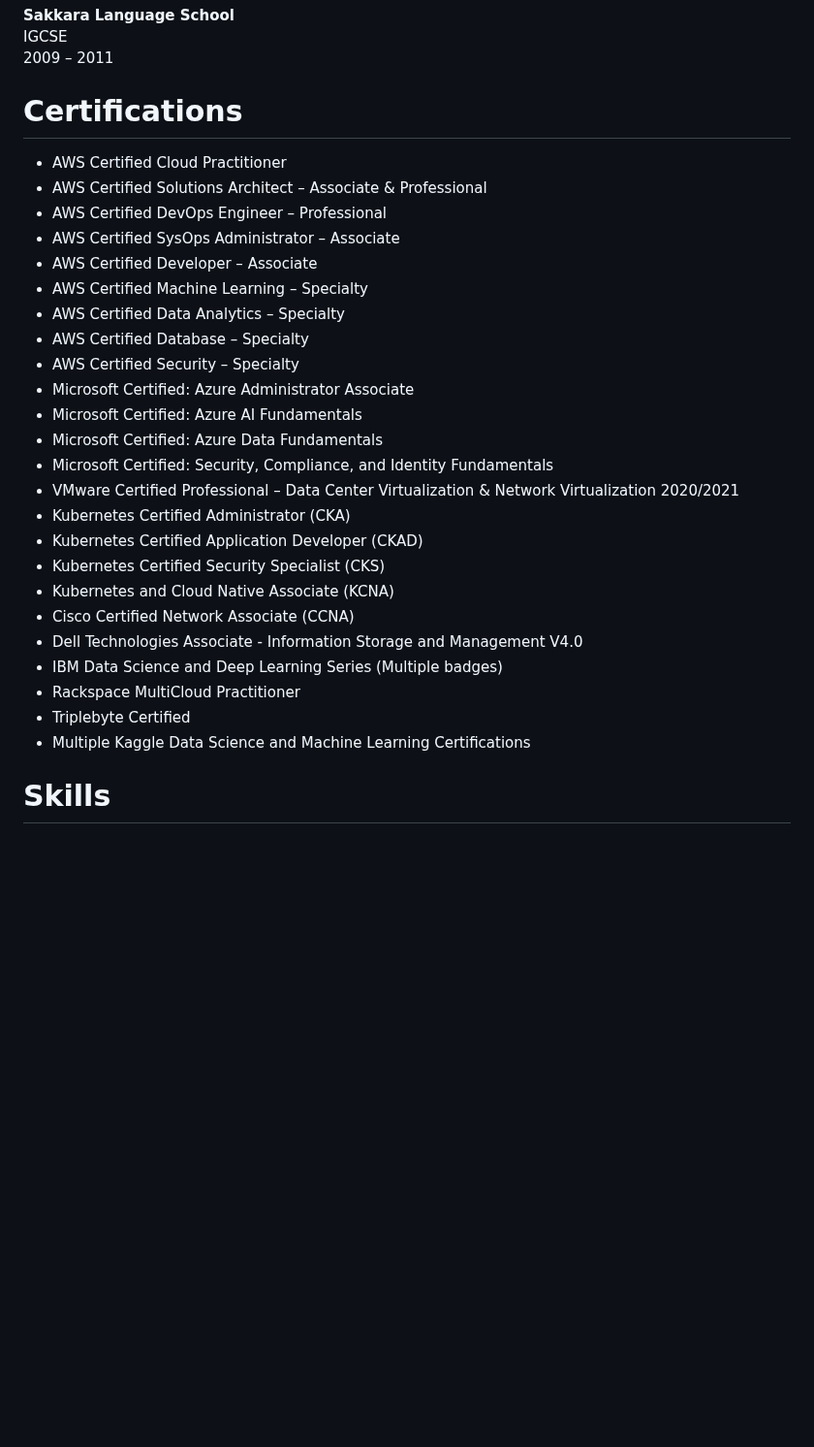
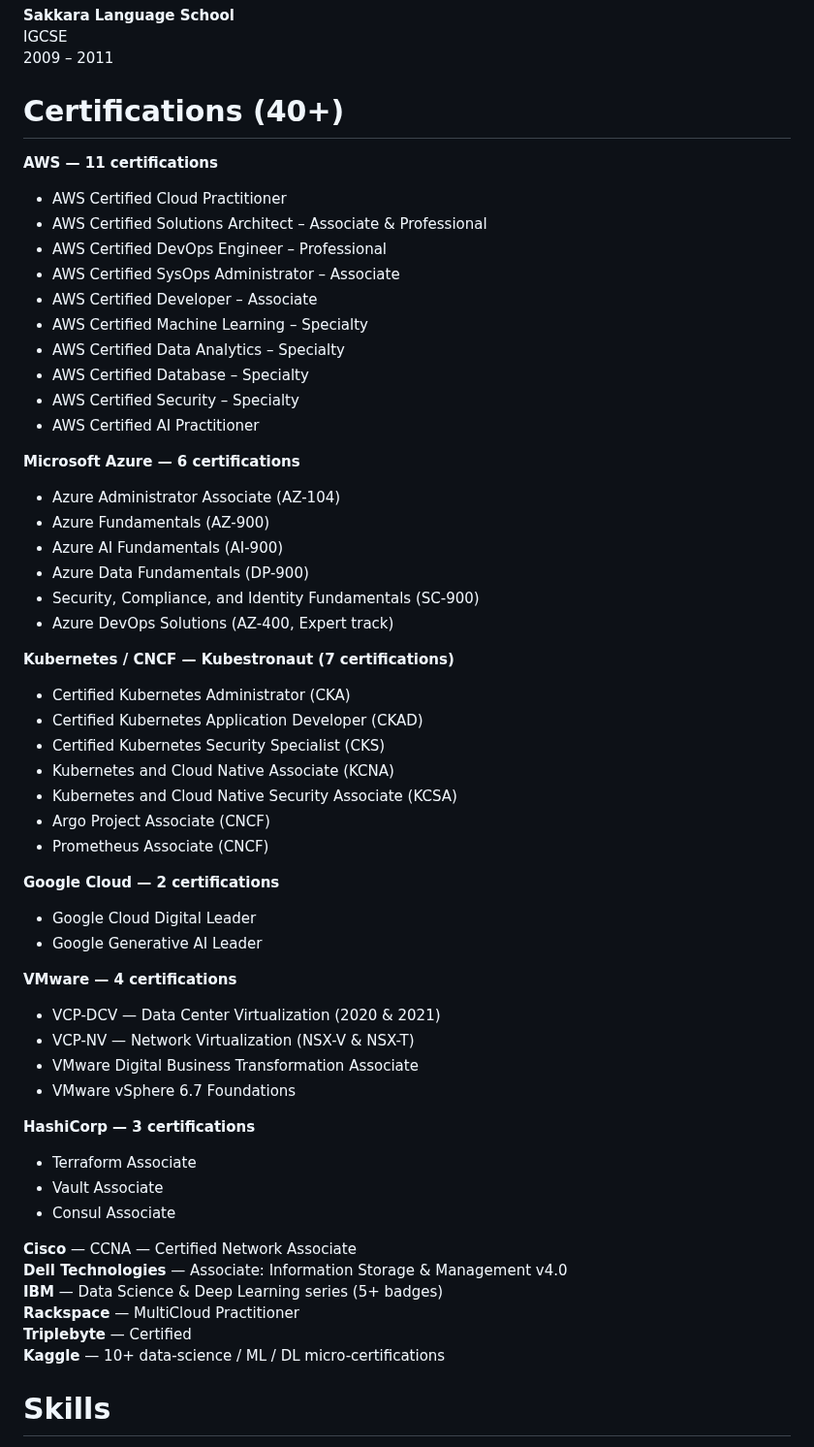
Before and after one commit to AymanZahran/AymanZahran, a Markdown page: resume.md, the part around the change. Shown at 97% size. GitHub-like rendering; blank space fills up the shorter version.

Commit message:
chore(resume): expand certifications section to current 40+ inventory
Brings resume.md in line with what the README already shows and what
the sdp-monorepo portfolio site now reflects. The flat 24-line list
becomes a categorised inventory:

- AWS: 11 (adds AI Practitioner)
- Azure: 6 (adds AZ-400 Azure DevOps Solutions, AZ-900, fills out codes)
- CNCF Kubestronaut: 7 (adds KCSA, Argo Project Associate, Prometheus Associate)
- Google Cloud: 2 (Digital Leader, Generative AI Leader)
- VMware: 4 (now lists each VCP-DCV / VCP-NV / DBT / vSphere 6.7)
- HashiCorp: 3 (Terraform, Vault, Consul Associate)
- Cisco, Dell, IBM, Rackspace, Triplebyte, Kaggle — preserved

GitHub Actions update-profile.yml will regenerate resume.pdf
automatically on push to main.

Co-Authored-By: Claude Opus 4.7 (1M context) <noreply@anthropic.com>

```diff
--- a/resume.md
+++ b/resume.md
@@ -116,8 +116,9 @@ February 2020 – April 2020
 IGCSE
 2009 – 2011
 
-# Certifications
+# Certifications (40+)
 
+**AWS — 11 certifications**
 - AWS Certified Cloud Practitioner
 - AWS Certified Solutions Architect – Associate & Professional
 - AWS Certified DevOps Engineer – Professional
@@ -127,21 +128,46 @@ IGCSE
 - AWS Certified Data Analytics – Specialty
 - AWS Certified Database – Specialty
 - AWS Certified Security – Specialty
-- Microsoft Certified: Azure Administrator Associate
-- Microsoft Certified: Azure AI Fundamentals
-- Microsoft Certified: Azure Data Fundamentals
-- Microsoft Certified: Security, Compliance, and Identity Fundamentals
-- VMware Certified Professional – Data Center Virtualization & Network Virtualization 2020/2021
-- Kubernetes Certified Administrator (CKA)
-- Kubernetes Certified Application Developer (CKAD)
-- Kubernetes Certified Security Specialist (CKS)
+- AWS Certified AI Practitioner
+
+**Microsoft Azure — 6 certifications**
+- Azure Administrator Associate (AZ-104)
+- Azure Fundamentals (AZ-900)
+- Azure AI Fundamentals (AI-900)
+- Azure Data Fundamentals (DP-900)
+- Security, Compliance, and Identity Fundamentals (SC-900)
+- Azure DevOps Solutions (AZ-400, Expert track)
+
+**Kubernetes / CNCF — Kubestronaut (7 certifications)**
+- Certified Kubernetes Administrator (CKA)
+- Certified Kubernetes Application Developer (CKAD)
+- Certified Kubernetes Security Specialist (CKS)
 - Kubernetes and Cloud Native Associate (KCNA)
-- Cisco Certified Network Associate (CCNA)
-- Dell Technologies Associate - Information Storage and Management V4.0
-- IBM Data Science and Deep Learning Series (Multiple badges)
-- Rackspace MultiCloud Practitioner
-- Triplebyte Certified
-- Multiple Kaggle Data Science and Machine Learning Certifications
+- Kubernetes and Cloud Native Security Associate (KCSA)
+- Argo Project Associate (CNCF)
+- Prometheus Associate (CNCF)
+
+**Google Cloud — 2 certifications**
+- Google Cloud Digital Leader
+- Google Generative AI Leader
+
+**VMware — 4 certifications**
+- VCP-DCV — Data Center Virtualization (2020 & 2021)
+- VCP-NV — Network Virtualization (NSX-V & NSX-T)
+- VMware Digital Business Transformation Associate
+- VMware vSphere 6.7 Foundations
+
+**HashiCorp — 3 certifications**
+- Terraform Associate
+- Vault Associate
+- Consul Associate
+
+**Cisco** — CCNA — Certified Network Associate
+**Dell Technologies** — Associate: Information Storage & Management v4.0
+**IBM** — Data Science & Deep Learning series (5+ badges)
+**Rackspace** — MultiCloud Practitioner
+**Triplebyte** — Certified
+**Kaggle** — 10+ data-science / ML / DL micro-certifications
 
 # Skills
 
```
